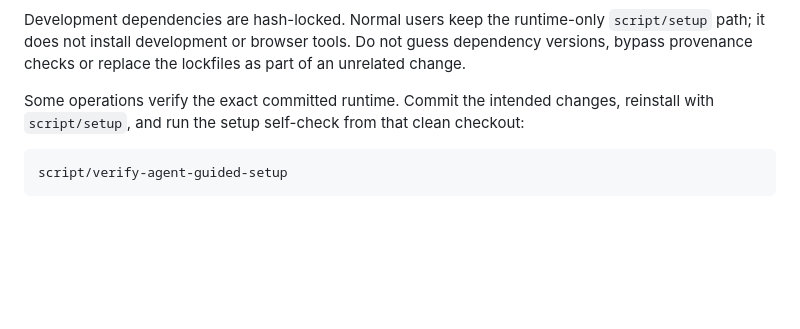
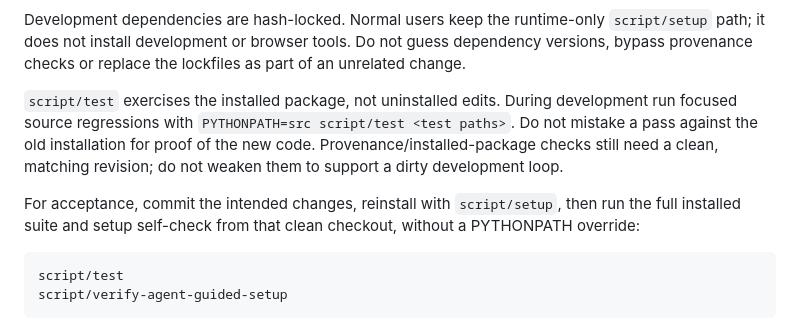
Before and after one commit to philipbankier/cross-agent-memory-public, a Markdown page: CONTRIBUTING.md, the part around the change. Drawn GitHub-style; blank space fills up the shorter version.

````diff
--- a/CONTRIBUTING.md
+++ b/CONTRIBUTING.md
@@ -38,10 +38,16 @@ Development dependencies are hash-locked. Normal users keep the runtime-only `sc
 path; it does not install development or browser tools. Do not guess dependency versions,
 bypass provenance checks or replace the lockfiles as part of an unrelated change.
 
-Some operations verify the exact committed runtime. Commit the intended changes, reinstall
-with `script/setup`, and run the setup self-check from that clean checkout:
+`script/test` exercises the installed package, not uninstalled edits. During development run
+focused source regressions with `PYTHONPATH=src script/test <test paths>`. Do not mistake a pass
+against the old installation for proof of the new code. Provenance/installed-package checks
+still need a clean, matching revision; do not weaken them to support a dirty development loop.
+
+For acceptance, commit the intended changes, reinstall with `script/setup`, then run the full
+installed suite and setup self-check from that clean checkout, without a PYTHONPATH override:
 
 ```sh
+script/test
 script/verify-agent-guided-setup
 ```
 
````
Also changed, not shown: README.md (+5 -2 lines), docs/release-readiness.md (+27 -1 lines), docs/assets/control-panel.png, 1 other file.
